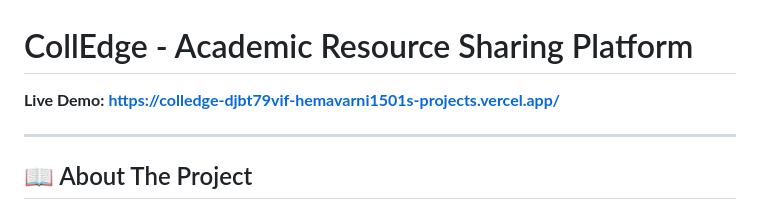
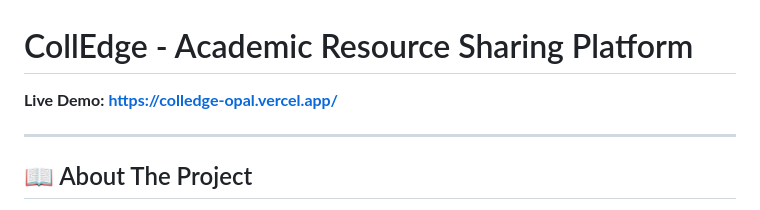
Before and after one commit to Hemavarni1501/collEdge-app, a Markdown page: README.md, the part around the change. GitHub-like rendering.

Commit message:
Update live demo link in README

```diff
--- a/README.md
+++ b/README.md
@@ -1,6 +1,6 @@
 # CollEdge - Academic Resource Sharing Platform
 
-**Live Demo:** **[https://colledge-djbt79vif-hemavarni1501s-projects.vercel.app/](https://colledge-djbt79vif-hemavarni1501s-projects.vercel.app/)**
+**Live Demo:** **[https://colledge-opal.vercel.app/](https://colledge-opal.vercel.app/)**
 
 ---
 
```
